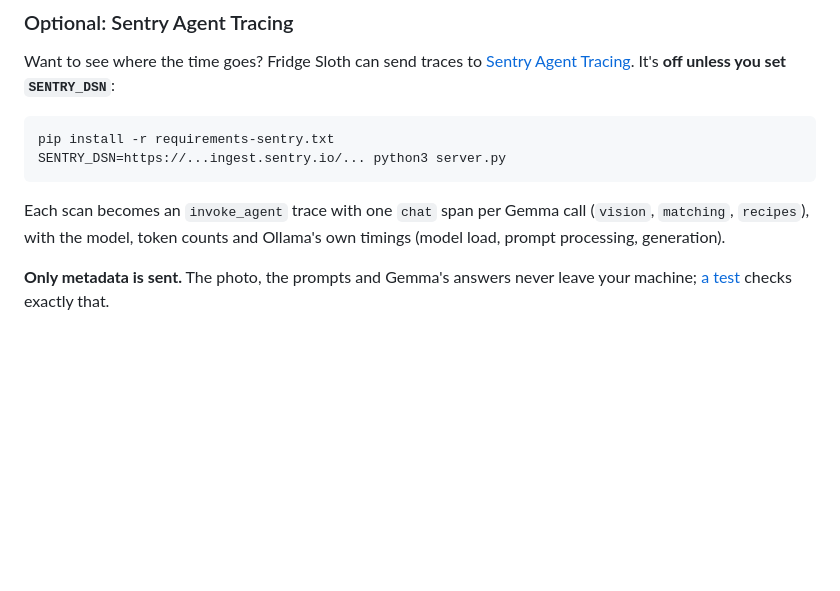
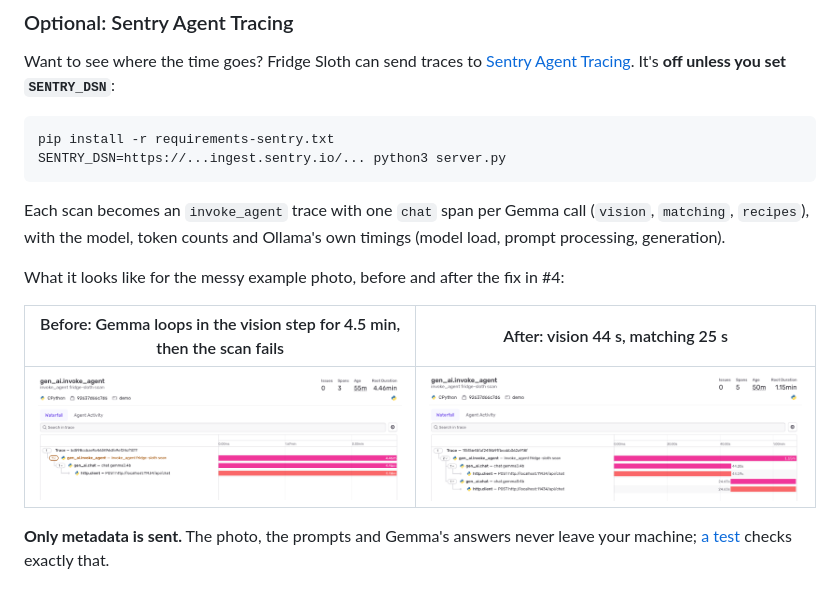
Before and after one commit to finallyjay/fridge-sloth, a Markdown page: README.md, the part around the change. Drawn GitHub-style; pictures changed too: docs/images/sentry-trace-fixed-scan.png (added), docs/images/sentry-trace-looping-scan.png (added); blank space fills up the shorter version.

Commit message:
docs: Sentry traces of the looping scan before and after the fix (#7)
Co-authored-by: Claude Opus 5.5 <noreply@anthropic.com>

```diff
--- a/README.md
+++ b/README.md
@@ -84,6 +84,12 @@ SENTRY_DSN=https://...ingest.sentry.io/... python3 server.py
 Each scan becomes an `invoke_agent` trace with one `chat` span per Gemma call (`vision`, `matching`, `recipes`),
 with the model, token counts and Ollama's own timings (model load, prompt processing, generation).
 
+What it looks like for the messy example photo, before and after the fix in #4:
+
+| Before: Gemma loops in the vision step for 4.5 min, then the scan fails | After: vision 44 s, matching 25 s |
+|---|---|
+| ![Sentry trace of a scan where the vision call ran 4.46 minutes](docs/images/sentry-trace-looping-scan.png) | ![Sentry trace of a scan with a 44 s vision call and a 25 s matching call](docs/images/sentry-trace-fixed-scan.png) |
+
 **Only metadata is sent.** The photo, the prompts and Gemma's answers never leave your machine;
 [a test](tests/test_tracing.py) checks exactly that.
 
```
